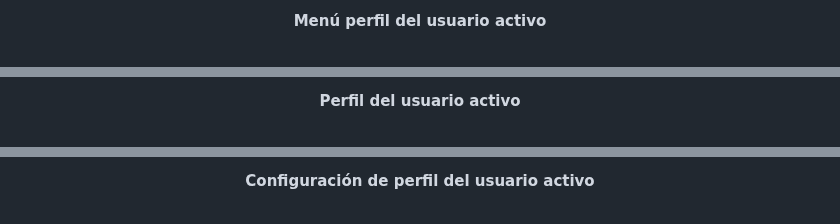
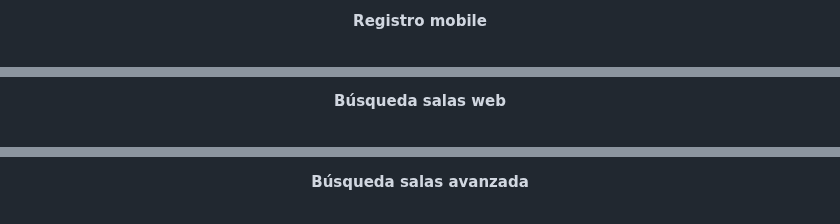
Before and after one commit to OjedaChristian/Chat-Room-Web-Mobile-App, a Markdown page: README.md, 3 parts joined by grey strips. Drawn GitHub-style.

```diff
--- a/README.md
+++ b/README.md
@@ -101,5 +67,5 @@ En el proyecto se ha utilizado Python, con el framework Django, junto con HTML,
 <p>
 <br>
-  <strong>Menú perfil del usuario activo</strong>
+  <strong>Registro mobile</strong>
 </p>
 <br>
@@ -107,5 +73,5 @@ En el proyecto se ha utilizado Python, con el framework Django, junto con HTML,
 <p>
 <br>
-  <strong>Perfil del usuario activo</strong>
+  <strong>Búsqueda salas web</strong>
 </p>
 <br>
@@ -113,5 +79,5 @@ En el proyecto se ha utilizado Python, con el framework Django, junto con HTML,
 <p>
 <br>
-  <strong>Configuración de perfil del usuario activo</strong>
+  <strong>Búsqueda salas avanzada </strong>
 </p>
 <br>
```
Also changed, not shown: other parts of README.md (+65 -76 lines).
